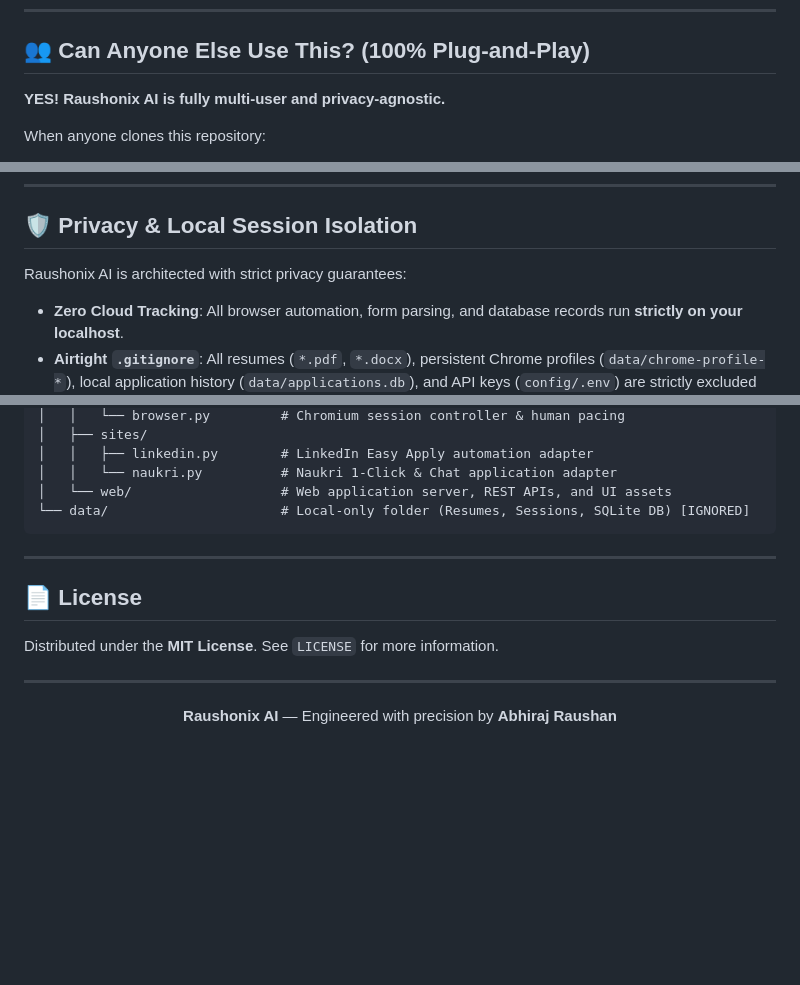
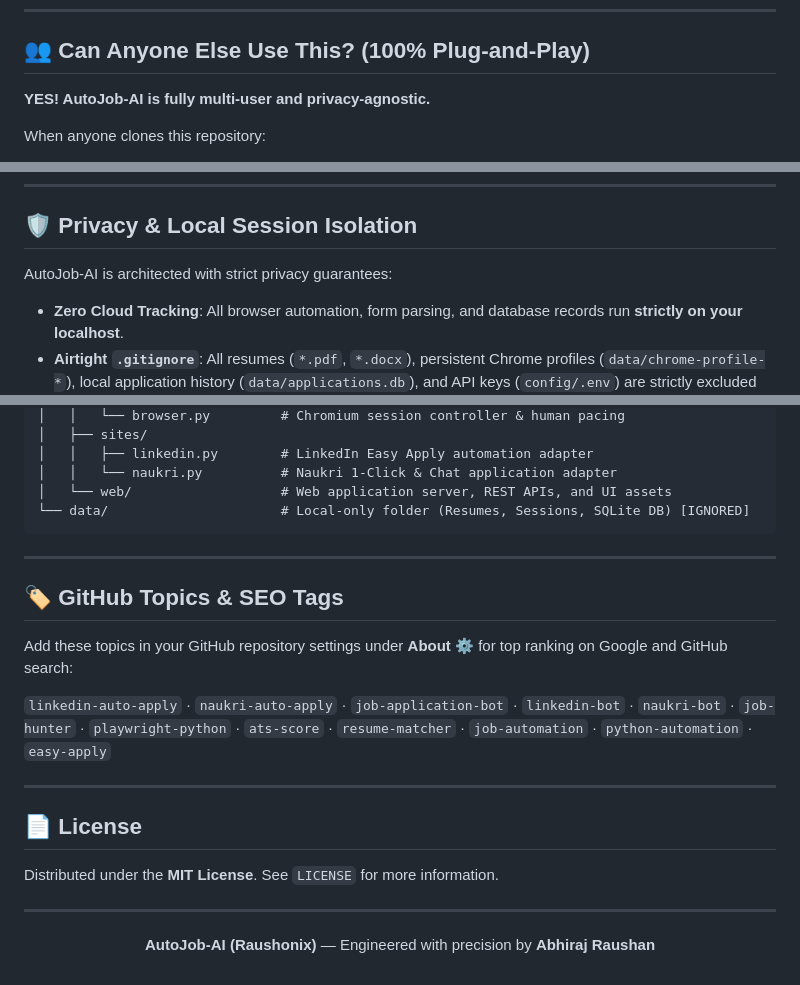
Before and after one commit to Abhirajraushan/AI_Automation_tool, a Markdown page: README.md, 3 parts joined by grey strips. Drawn GitHub-style; blank space fills up the shorter version.

```diff
--- a/README.md
+++ b/README.md
@@ -100,7 +111,7 @@ flowchart TD
 
 ## 👥 Can Anyone Else Use This? (100% Plug-and-Play)
 
-**YES! Raushonix AI is fully multi-user and privacy-agnostic.**
+**YES! AutoJob-AI is fully multi-user and privacy-agnostic.**
 
 When anyone clones this repository:
 1. **Zero Personal Data Leakage**: The repository contains **no personal resumes**, **no credentials**, **no session cookies**, and **no application history**.
@@ -191,7 +202,7 @@ python -m src.main outreach --pending 1
 
 ## 🛡️ Privacy & Local Session Isolation
 
-Raushonix AI is architected with strict privacy guarantees:
+AutoJob-AI is architected with strict privacy guarantees:
 * **Zero Cloud Tracking**: All browser automation, form parsing, and database records run **strictly on your localhost**.
 * **Airtight `.gitignore`**: All resumes (`*.pdf`, `*.docx`), persistent Chrome profiles (`data/chrome-profile-*`), local application history (`data/applications.db`), and API keys (`config/.env`) are strictly excluded from git tracking.
 * **Independent Session Profiles**: Naukri and LinkedIn sessions run in separate Chrome sandbox directories so multiple accounts never cross-contaminate.
@@ -230,6 +241,14 @@ Raushonix AI is architected with strict privacy guarantees:
 
 ---
 
+## 🏷️ GitHub Topics & SEO Tags
+
+Add these topics in your GitHub repository settings under **About ⚙️** for top ranking on Google and GitHub search:
+
+`linkedin-auto-apply` · `naukri-auto-apply` · `job-application-bot` · `linkedin-bot` · `naukri-bot` · `job-hunter` · `playwright-python` · `ats-score` · `resume-matcher` · `job-automation` · `python-automation` · `easy-apply`
+
+---
+
 ## 📄 License
 
 Distributed under the **MIT License**. See `LICENSE` for more information.
@@ -237,5 +256,5 @@ Distributed under the **MIT License**. See `LICENSE` for more information.
 ---
 
 <p align="center">
-  <b>Raushonix AI</b> — Engineered with precision by <b>Abhiraj Raushan</b>
+  <b>AutoJob-AI (Raushonix)</b> — Engineered with precision by <b>Abhiraj Raushan</b>
 </p>
```
Also changed, not shown: other parts of README.md (+19 -8 lines), docs/images/1_radar_dispatch.png, docs/images/2_audit_ledger.png, docs/images/3_candidate_profile.png, docs/images/4_engine_settings.png.
